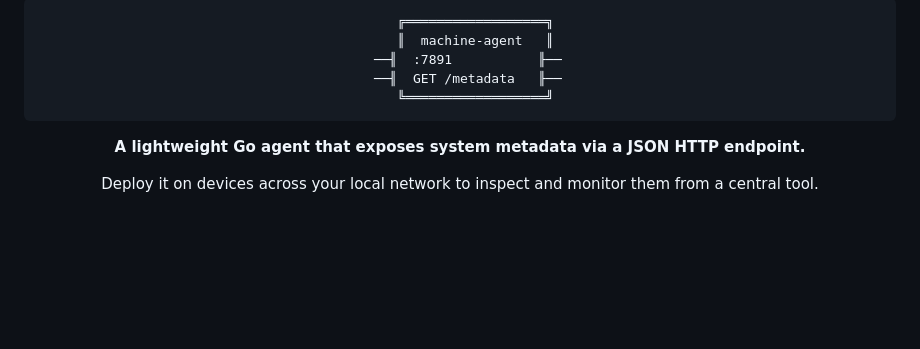
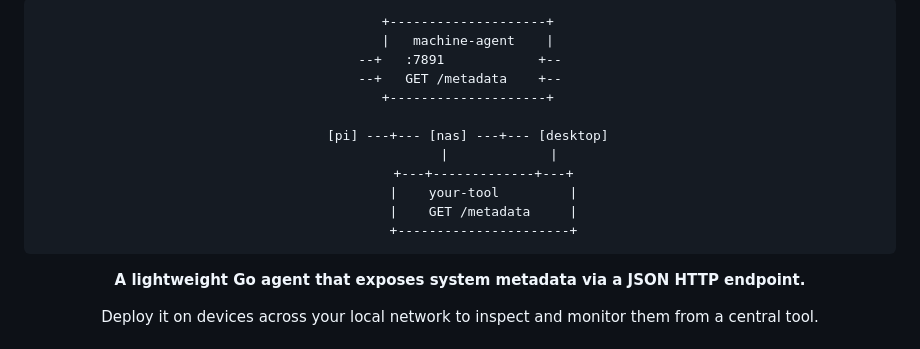
Before and after one commit to klipitkas/machine-agent, a Markdown page: README.md, the part around the change. Rendered like a GitHub page; blank space fills up the shorter version.

Commit message:
Fix README art to use ASCII, add simple network diagram

````diff
--- a/README.md
+++ b/README.md
@@ -1,11 +1,18 @@
 <div align="center">
 
 ```
-    ╔══════════════════╗
-    ║  machine-agent   ║
-  ──╢  :7891           ╟──
-  ──╢  GET /metadata   ╟──
-    ╚══════════════════╝
+  +--------------------+
+  |   machine-agent    |
+--+   :7891            +--
+--+   GET /metadata    +--
+  +--------------------+
+
+  [pi] ---+--- [nas] ---+--- [desktop]
+          |             |
+      +---+-------------+---+
+      |    your-tool         |
+      |    GET /metadata     |
+      +----------------------+
 ```
 
 **A lightweight Go agent that exposes system metadata via a JSON HTTP endpoint.**
````
